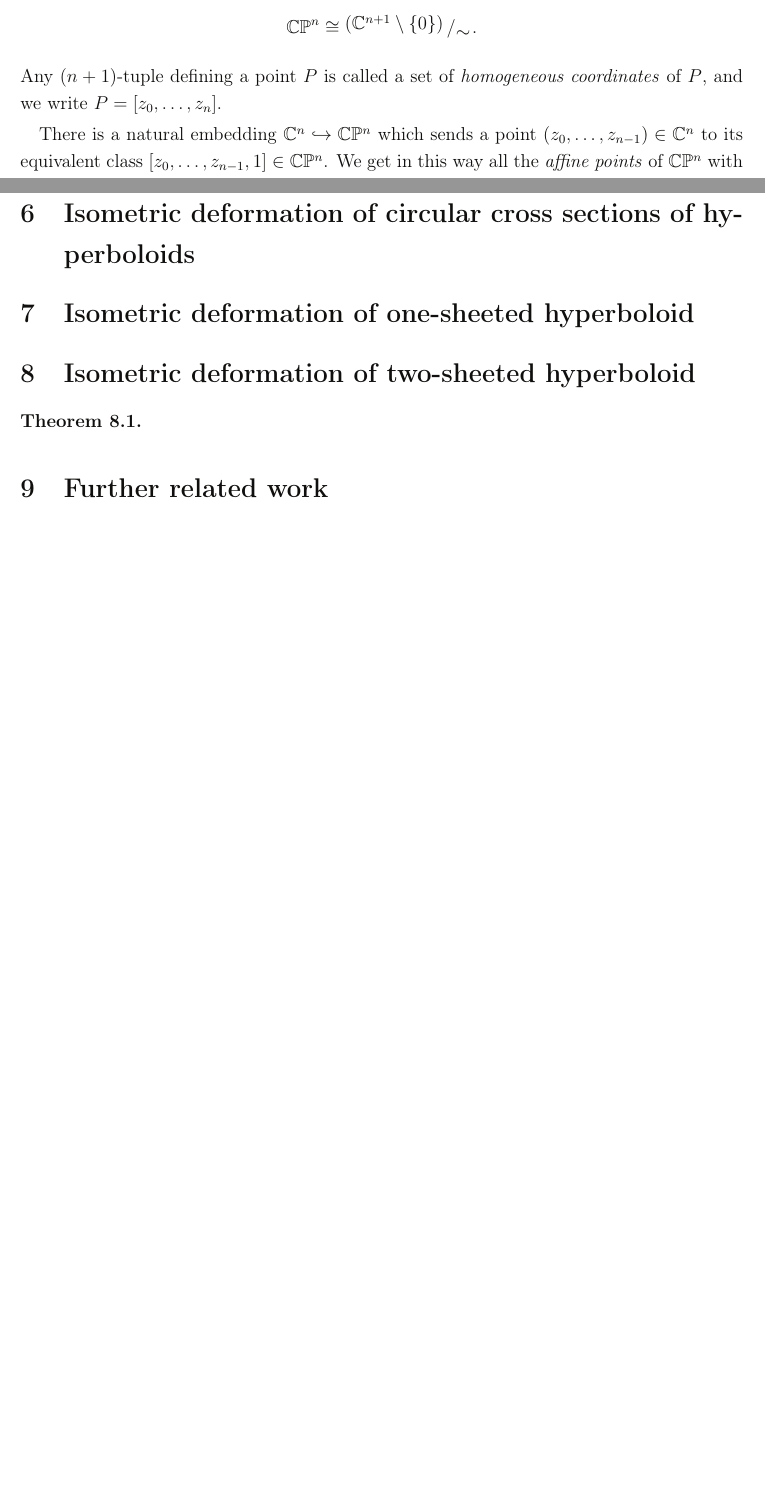
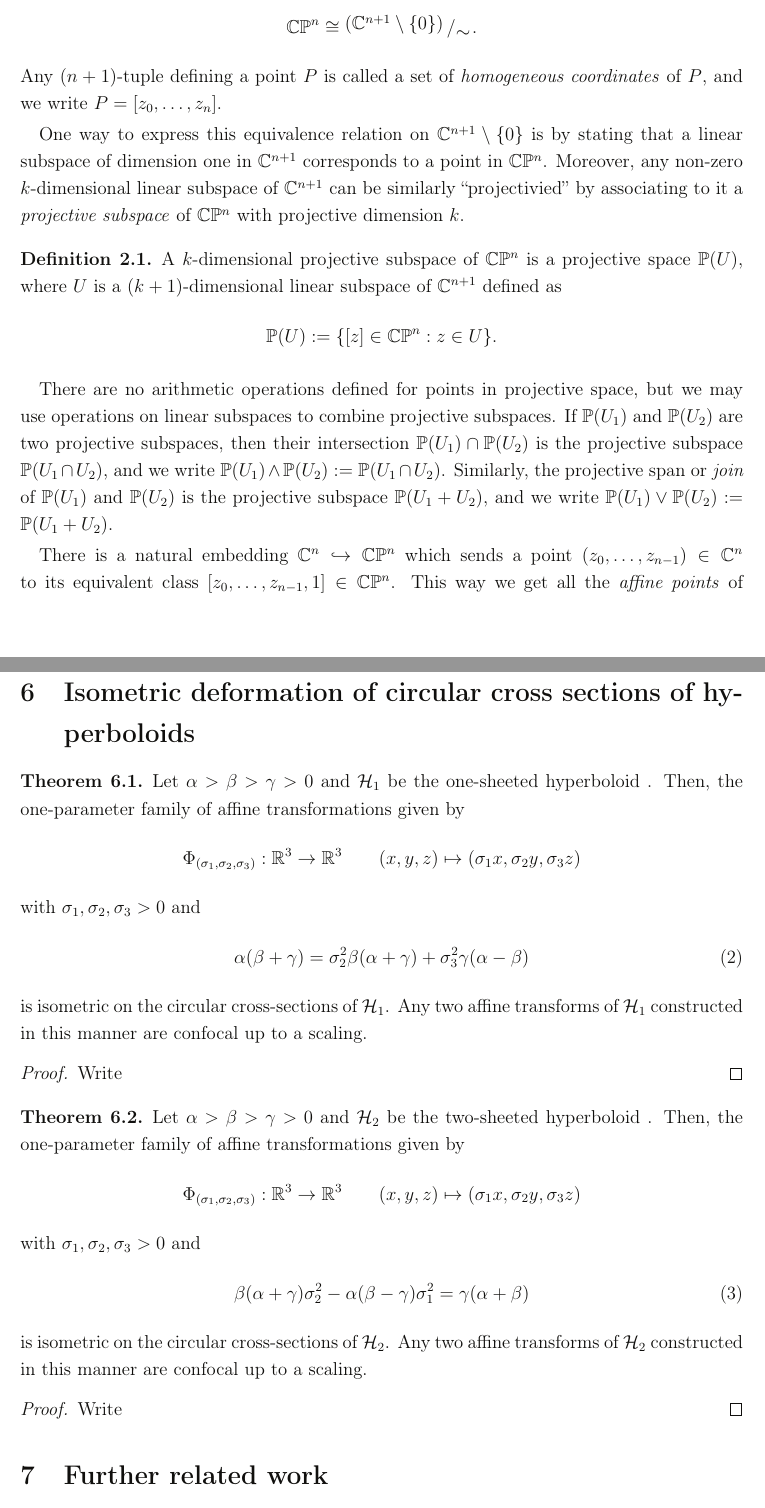
Before and after one commit to sara-samy/bachelor-thesis, a LaTeX document (main.tex): two parts of pages 6 and 15 of 18 before the commit and two parts of pages 6 and 17 of 20 after it, joined at a grey line, cut so that both start at the same text, the shorter picture padded with empty space. Compiled offline with pdfLaTeX.

Commit message:
add more writing

```diff
--- a/main.tex
+++ b/main.tex
@@ -216,14 +216,26 @@ In this paper, the term \textit{quadric} stands for ellipsoids (including sphere
 \subsection{The complex projective space}
 \label{subsec:complex-projective-space}
 
-Before we start investigating circles on quadrics, we briefly recall a few facts about the $n$-dimensional (complex) projective space. A point in the complex projective space $\mathbb{C}\mathbb{P}^{n}$ is determined by $n + 1$ elements $(z_{0}, \dots, z_{n})$ of the field $\mathbb{C}$, not all simultaneously zero. \\
+Before we start investigating circles on quadrics, we briefly recall a few facts about the $n$-dimensional complex projective space. A point in the complex projective space $\mathbb{C}\mathbb{P}^{n}$ is determined by $n + 1$ elements $(z_{0}, \dots, z_{n})$ of the field $\mathbb{C}$, not all simultaneously zero. \\
 Two $(n + 1)$-tuples $(z_{0}, \dots, z_{n})$ and $(z'_{0}, \dots, z'_{n})$ determine the same point if and only if there exists $\lambda \in \mathbb{C} \setminus \{ 0 \}$ such that $z_{i} = \lambda z_{i}'$ for $i = 0, \dots, n$. This defines an equivalence relation~$\sim$ on $\mathbb{C}^{n + 1} \setminus \{ 0 \}$, and we can identify the complex projective space $\mathbb{C}\mathbb{P}^n$ with the quotient space of $\mathbb{C}^{n + 1} \setminus \{ 0 \}$ under this equivalence relation:
 \[
     \mathbb{C}\mathbb{P}^n \cong \bigslant{\left( \mathbb{C}^{n + 1} \setminus \{ 0 \} \right)}{\sim}.
 \]
 Any $(n+1)$-tuple defining a point $P$ is called a set of \textit{homogeneous coordinates} of $P$, and we write $P = [z_{0},\dots, z_{n}]$.\par
 
-There is a natural embedding $\mathbb{C}^n \hookrightarrow \mathbb{C}\mathbb{P}^n$ which sends a point $(z_{0}, \dots, z_{n-1}) \in \mathbb{C}^n$ to its equivalent class $[z_{0},\dots, z_{n-1}, 1] \in \mathbb{C}\mathbb{P}^n$. We get in this way all the \textit{affine points} of $\mathbb{C}\mathbb{P}^n$ with $z_{n} \neq 0$: a point $[z_{0}, \dots, z_{n}]$ with $z_{n} \neq 0$ corresponds to the affine point $(z_{0}/z_{n}, \dots, z_{n-1}/z_{n}) \in \mathbb{C}^{n}$. The points of the complementary set with $z_{n} = 0$ are called \textit{points at infinity}. This notion depends on the choice of the coordinate $z_{n}$. In fact, $\mathbb{C}\mathbb{P}^n$ contains $n + 1$ isomorphic copies of the affine space $\mathbb{C}^n$:
+One way to express this equivalence relation on $\mathbb{C}^{n+1} \setminus \{ 0 \}$ is by stating that a linear subspace of dimension one in $\mathbb{C}^{n + 1}$ corresponds to a point in $\mathbb{C}\mathbb{P}^n$. Moreover, any non-zero $k$-dimensional linear subspace of $\mathbb{C}^{n + 1}$ can be similarly \enquote{projectivied} by associating to it a \textit{projective subspace} of $\mathbb{C}\mathbb{P}^n$ with projective dimension $k$.
+
+\begin{definition}[]
+\label{def:projective-subspace}
+A $k$-dimensional projective subspace of $\mathbb{C}\mathbb{P}^n$ is a projective space $\mathbb{P}(U)$, where $U$ is a $(k+1)$-dimensional linear subspace of $\mathbb{C}^{n+1}$ defined as
+   \[
+       \mathbb{P}(U) := \{ [z] \in \mathbb{C}\mathbb{P}^n : z \in U \}.
+   \]
+\end{definition}
+
+There are no arithmetic operations defined for points in projective space, but we may use operations on linear subspaces to combine projective subspaces. If $\mathbb{P}(U_{1})$ and $\mathbb{P}(U_{2})$ are two projective subspaces, then their intersection $\mathbb{P}(U_{1}) \cap \mathbb{P}(U_{2})$ is the projective subspace $\mathbb{P}(U_{1} \cap U_{2})$, and we write $\mathbb{P}(U_{1}) \wedge \mathbb{P}(U_{2}) := \mathbb{P}(U_{1} \cap U_{2})$. Similarly, the projective span or \textit{join} of $\mathbb{P}(U_{1})$ and $\mathbb{P}(U_{2})$ is the projective subspace $\mathbb{P}(U_{1} + U_{2})$, and we write $\mathbb{P}(U_{1}) \vee \mathbb{P}(U_{2}) := \mathbb{P}(U_{1} + U_{2})$.
+
+There is a natural embedding $\mathbb{C}^n \hookrightarrow \mathbb{C}\mathbb{P}^n$ which sends a point $(z_{0}, \dots, z_{n-1}) \in \mathbb{C}^n$ to its equivalent class $[z_{0},\dots, z_{n-1}, 1] \in \mathbb{C}\mathbb{P}^n$. This way we get all the \textit{affine points} of $\mathbb{C}\mathbb{P}^n$ with $z_{n} \neq 0$ since a point $[z_{0}, \dots, z_{n}]$ with $z_{n} \neq 0$ corresponds to the affine point $(z_{0}/z_{n}, \dots, z_{n-1}/z_{n}) \in \mathbb{C}^{n}$. The points of the complementary set with $z_{n} = 0$ are called \textit{points at infinity}. This notion depends on the choice of the coordinate $z_{n}$. In fact, $\mathbb{C}\mathbb{P}^n$ contains $n + 1$ isomorphic copies of the affine space $\mathbb{C}^n$:
 \[
     U_{i} = \left\{ \left[ \frac{z_{0}}{z_{i}}, \dots, \frac{z_{n}}{z_{i}} \right] : z_{j} \in \mathbb{C} \ \text{for} \ j=0, \dots, n \ \text{and} \ z_{i} \neq 0 \right\} \cong \mathbb{C}^n, \quad \quad i=0, \dots, n.
 \]
@@ -432,12 +481,37 @@ $\mathcal{N}_2$ if and only if $\mathcal{N}_2$ is diagonally related to $\mathca
 \pagebreak
 %===========================================================
 \section{Isometric deformation of circular cross sections of hyperboloids}
-\section{Isometric deformation of one-sheeted hyperboloid}
-\section{Isometric deformation of two-sheeted hyperboloid}
 \begin{theorem}
-\label{thm:affine-transformation-hyperboloid}
+\label{thm:affine-transformation-one-sheeted}
+Let $\alpha > \beta > \gamma > 0$ and $\mathcal{H}_{1}$ be the one-sheeted hyperboloid \hyperref[eq:]{}. Then, the one-parameter family of affine transformations given by
+\[
+    \Phi_{(\sigma_1, \sigma_2, \sigma_3)} : \mathbb{R}^3 \to \mathbb{R}^3 \quad \quad (x, y, z) \mapsto (\sigma_{1}x, \sigma_{2}y, \sigma_{3}z)
+\]
+with $\sigma_{1}, \sigma_{2}, \sigma_{3} > 0$ and
+\begin{equation}
+    \alpha (\beta + \gamma) = \sigma_{2}^2 \beta(\alpha + \gamma) + \sigma_{3}^2 \gamma(\alpha - \beta)
+\end{equation}
+is isometric on the circular cross-sections of $\mathcal{H}_{1}$. Any two affine transforms of $\mathcal{H}_{1}$ constructed in this manner are confocal up to a scaling.
+\end{theorem}
+\begin{proof}
+    Write
+\end{proof}
 
+\begin{theorem}
+\label{thm:affine-transformation-two-hyperboloid}
+Let $\alpha > \beta > \gamma > 0$ and $\mathcal{H}_{2}$ be the two-sheeted hyperboloid \hyperref[eq:]{}. Then, the one-parameter family of affine transformations given by
+\[
+    \Phi_{(\sigma_1, \sigma_2, \sigma_3)} : \mathbb{R}^3 \to \mathbb{R}^3 \quad \quad (x, y, z) \mapsto (\sigma_{1}x, \sigma_{2}y, \sigma_{3}z)
+\]
+with $\sigma_{1}, \sigma_{2}, \sigma_{3} > 0$ and
+\begin{equation}
+    \beta (\alpha + \gamma) \sigma_{2}^2 - \alpha (\beta - \gamma) \sigma_{1}^2 = \gamma (\alpha + \beta)
+\end{equation}
+is isometric on the circular cross-sections of $\mathcal{H}_{2}$. Any two affine transforms of $\mathcal{H}_{2}$ constructed in this manner are confocal up to a scaling.
 \end{theorem}
+\begin{proof}
+    Write
+\end{proof}
 %===========================================================
 \section{Further related work}
 \label{sec:further-related-work}
```
Also changed, not shown: main.tex (59 more changed lines).
